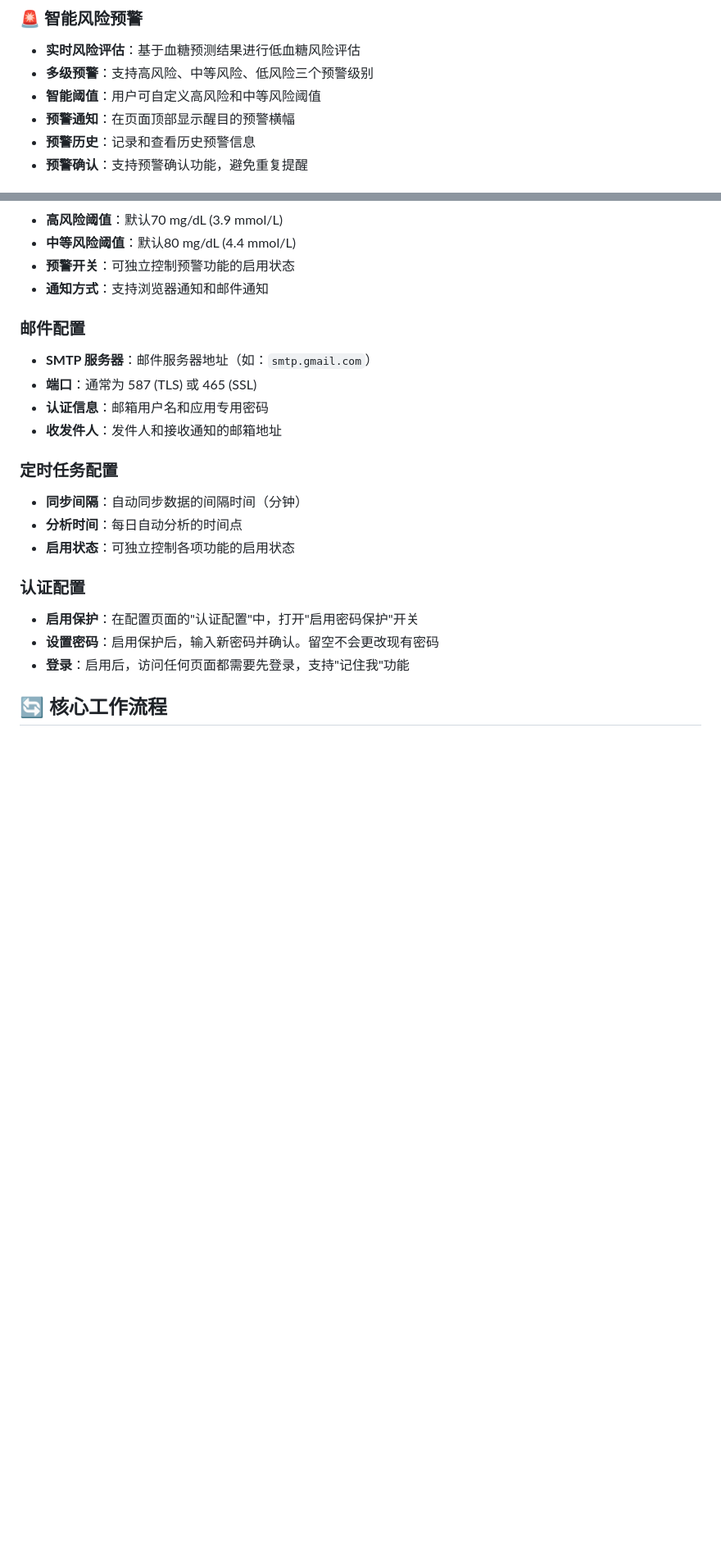
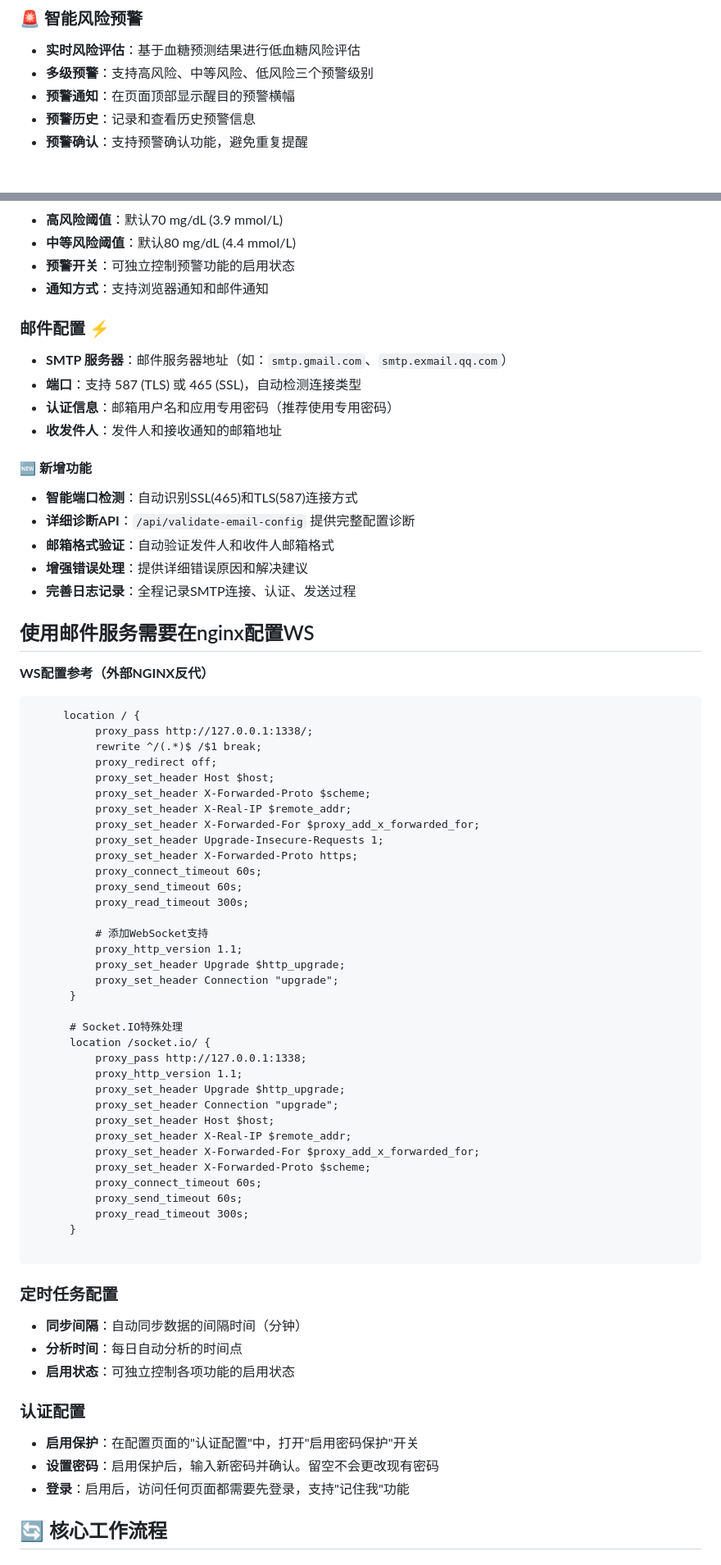
Before and after one commit to flyhunterl/glucose-buddy, a Markdown page: README.md, 2 parts joined by grey strips. Shown at 82% size. GitHub-like rendering; blank space fills up the shorter version.

Commit message:
docs: 更新README.md - 添加邮件系统修复说明和新功能介绍
- 添加最新更新通知：邮件系统重大修复完成
- 新增Email Fixed徽章显示修复状态
- 更新邮件配置说明：包含智能端口检测、诊断API等新功能
- 添加新API端点：/api/validate-email-config
- 更新故障排除指南：添加邮件系统专门修复说明
- 提供详细的邮件问题解决方案和调试建议

🤖 Generated with [Claude Code](https://claude.ai/code)
Co-Authored-By: Claude <noreply@anthropic.com>

````diff
--- a/README.md
+++ b/README.md
@@ -41,7 +52,6 @@
 ### 🚨 智能风险预警
 - **实时风险评估**：基于血糖预测结果进行低血糖风险评估
 - **多级预警**：支持高风险、中等风险、低风险三个预警级别
-- **智能阈值**：用户可自定义高风险和中等风险阈值
 - **预警通知**：在页面顶部显示醒目的预警横幅
 - **预警历史**：记录和查看历史预警信息
 - **预警确认**：支持预警确认功能，避免重复提醒
@@ -174,12 +184,57 @@ python app.py
 - **预警开关**：可独立控制预警功能的启用状态
 - **通知方式**：支持浏览器通知和邮件通知
 
-### 邮件配置
-- **SMTP 服务器**：邮件服务器地址（如：`smtp.gmail.com`）
-- **端口**：通常为 587 (TLS) 或 465 (SSL)
-- **认证信息**：邮箱用户名和应用专用密码
+### 邮件配置 ⚡
+- **SMTP 服务器**：邮件服务器地址（如：`smtp.gmail.com`、`smtp.exmail.qq.com`）
+- **端口**：支持 587 (TLS) 或 465 (SSL)，自动检测连接类型
+- **认证信息**：邮箱用户名和应用专用密码（推荐使用专用密码）
 - **收发件人**：发件人和接收通知的邮箱地址
 
+#### 🆕 新增功能
+- **智能端口检测**：自动识别SSL(465)和TLS(587)连接方式
+- **详细诊断API**：`/api/validate-email-config` 提供完整配置诊断
+- **邮箱格式验证**：自动验证发件人和收件人邮箱格式
+- **增强错误处理**：提供详细错误原因和解决建议
+- **完善日志记录**：全程记录SMTP连接、认证、发送过程
+## 使用邮件服务需要在nginx配置WS
+**WS配置参考（外部NGINX反代）**
+```
+     location / {
+          proxy_pass http://127.0.0.1:1338/;
+          rewrite ^/(.*)$ /$1 break;
+          proxy_redirect off;
+          proxy_set_header Host $host;
+          proxy_set_header X-Forwarded-Proto $scheme;
+          proxy_set_header X-Real-IP $remote_addr;
+          proxy_set_header X-Forwarded-For $proxy_add_x_forwarded_for;
+          proxy_set_header Upgrade-Insecure-Requests 1;
+          proxy_set_header X-Forwarded-Proto https;
+          proxy_connect_timeout 60s;
+          proxy_send_timeout 60s;
+          proxy_read_timeout 300s;
+
+          # 添加WebSocket支持
+          proxy_http_version 1.1;
+          proxy_set_header Upgrade $http_upgrade;
+          proxy_set_header Connection "upgrade";
+      }
+
+      # Socket.IO特殊处理
+      location /socket.io/ {
+          proxy_pass http://127.0.0.1:1338;
+          proxy_http_version 1.1;
+          proxy_set_header Upgrade $http_upgrade;
+          proxy_set_header Connection "upgrade";
+          proxy_set_header Host $host;
+          proxy_set_header X-Real-IP $remote_addr;
+          proxy_set_header X-Forwarded-For $proxy_add_x_forwarded_for;
+          proxy_set_header X-Forwarded-Proto $scheme;
+          proxy_connect_timeout 60s;
+          proxy_send_timeout 60s;
+          proxy_read_timeout 300s;
+      }
+
+```
 ### 定时任务配置
 - **同步间隔**：自动同步数据的间隔时间（分钟）
 - **分析时间**：每日自动分析的时间点
````
Also changed, not shown: other parts of README.md (+28 -0 lines).
